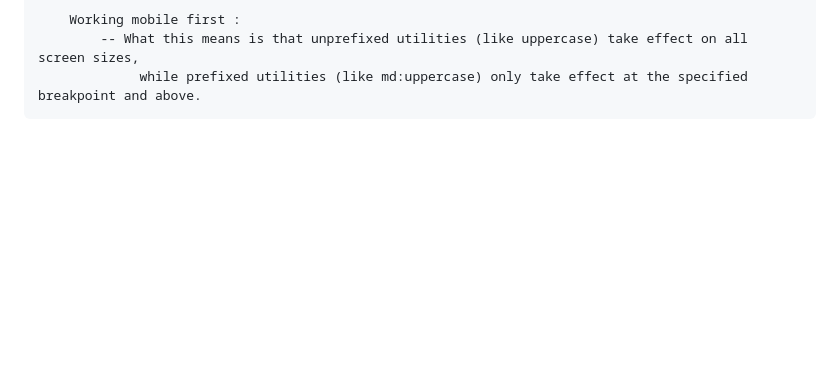
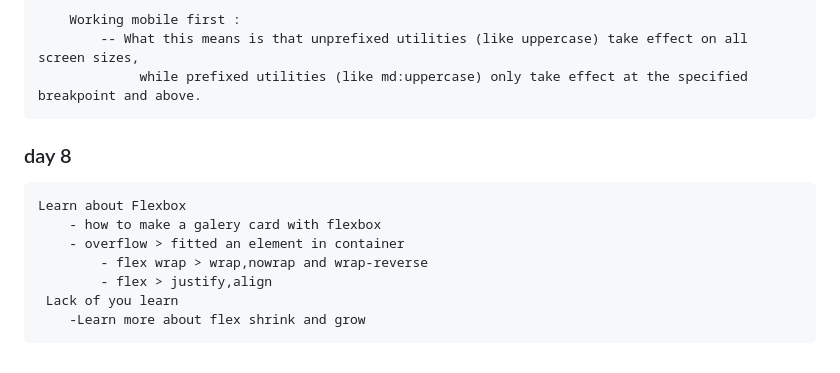
Before and after one commit to rikokurnia/Tailwind-study, a Markdown page: README.md, the part around the change. GitHub-like rendering; blank space fills up the shorter version.

Commit message:
day8-flexbox-md

```diff
--- a/README.md
+++ b/README.md
@@ -72,3 +72,13 @@
 		Working mobile first :
 			-- What this means is that unprefixed utilities (like uppercase) take effect on all screen sizes,
 				 while prefixed utilities (like md:uppercase) only take effect at the specified breakpoint and above.
+
+
+### day 8
+	Learn about Flexbox
+ 		- how to make a galery card with flexbox
+   		- overflow > fitted an element in container
+     		- flex wrap > wrap,nowrap and wrap-reverse
+       		- flex > justify,align
+	 Lack of you learn
+  		-Learn more about flex shrink and grow
```
